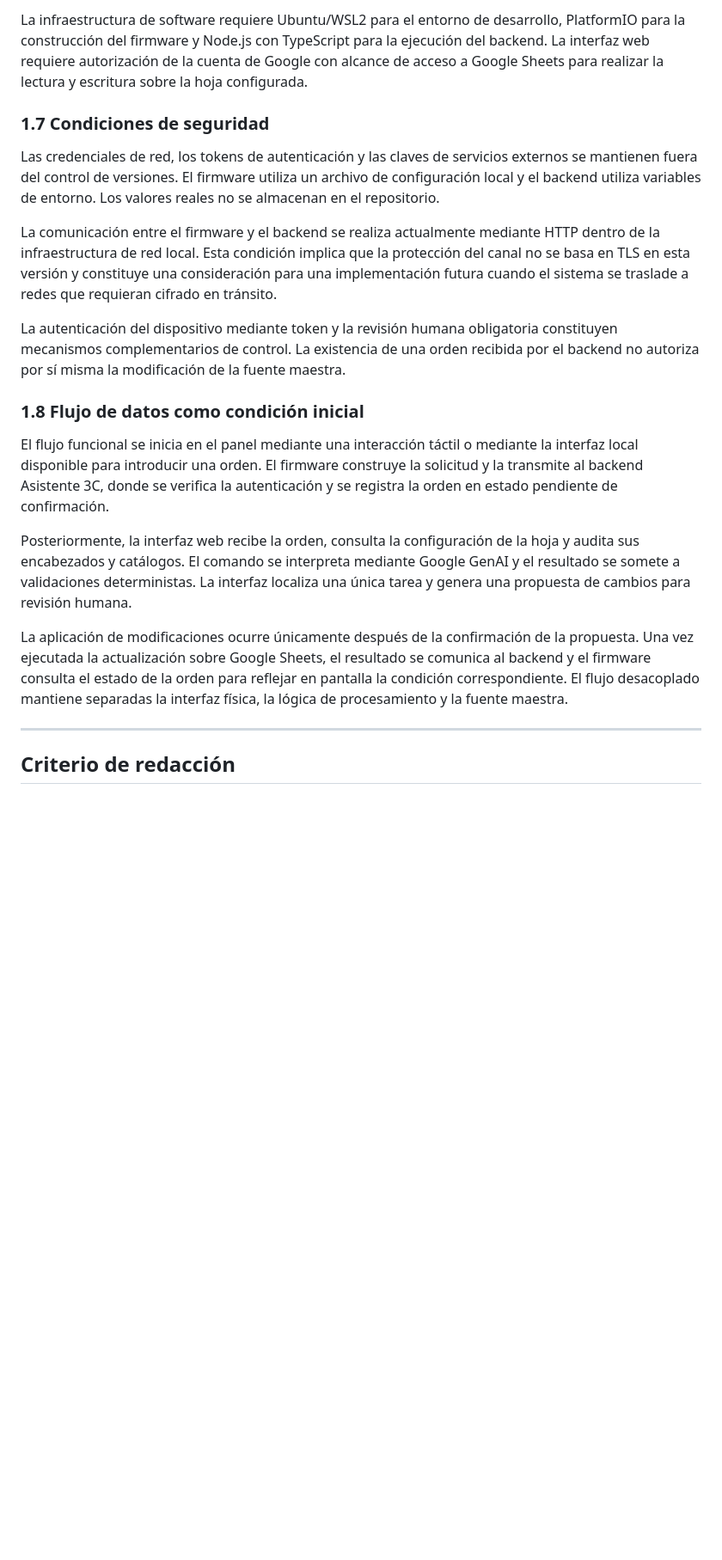
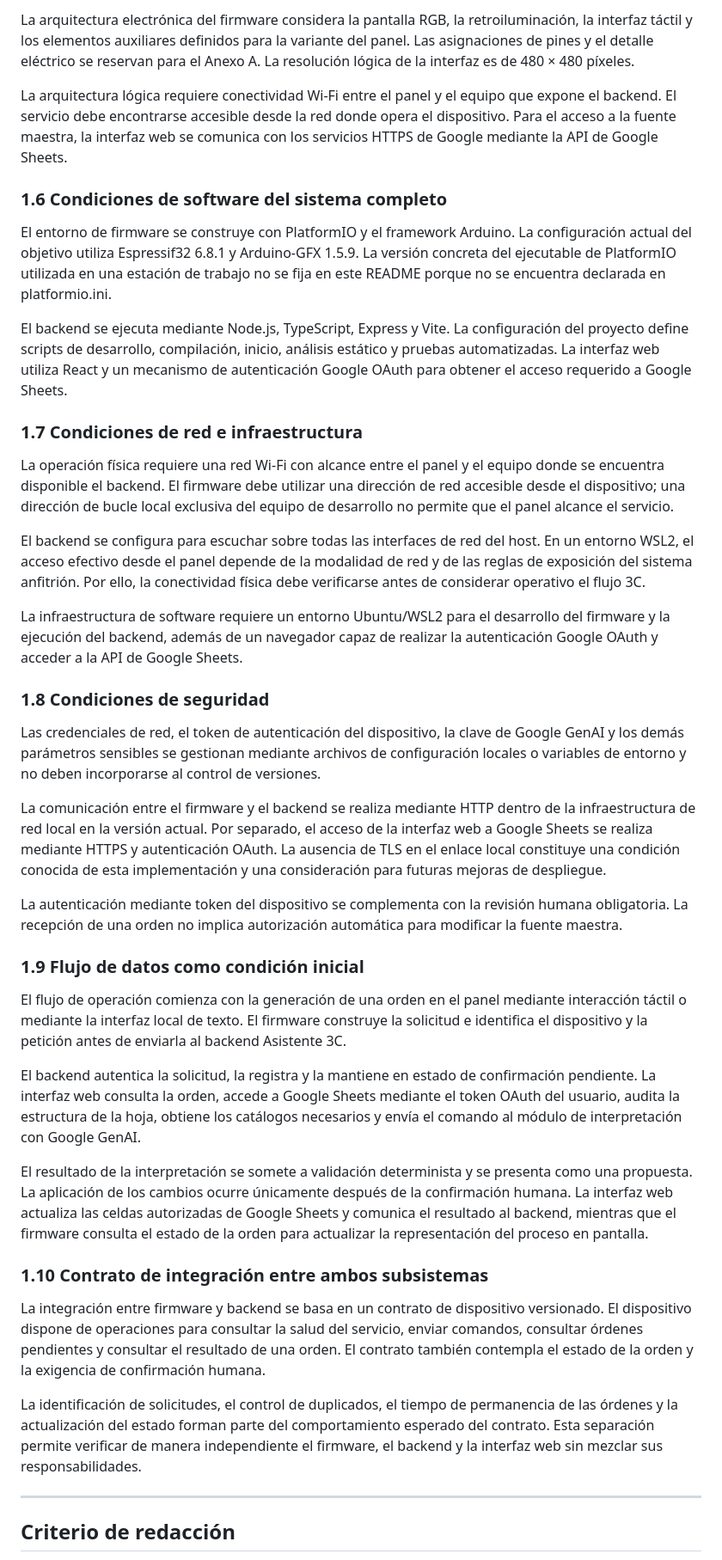
Before and after one commit to wpv10barza/esp32-firmware-backend-, a Markdown page: README.md, the part around one of its changes. Shown at 86% size. GitHub-like rendering; blank space fills up the shorter version.

```diff
--- a/README.md
+++ b/README.md
@@ -40,21 +40,43 @@ La configuración del firmware debe utilizar una dirección de red accesible des
 
-La infraestructura de software requiere Ubuntu/WSL2 para el entorno de desarrollo, PlatformIO para la construcción del firmware y Node.js con TypeScript para la ejecución del backend. La interfaz web requiere autorización de la cuenta de Google con alcance de acceso a Google Sheets para realizar la lectura y escritura sobre la hoja configurada.
+La arquitectura electrónica del firmware considera la pantalla RGB, la retroiluminación, la interfaz táctil y los elementos auxiliares definidos para la variante del panel. Las asignaciones de pines y el detalle eléctrico se reservan para el Anexo A. La resolución lógica de la interfaz es de 480 × 480 píxeles.
 
-### 1.7 Condiciones de seguridad
+La arquitectura lógica requiere conectividad Wi-Fi entre el panel y el equipo que expone el backend. El servicio debe encontrarse accesible desde la red donde opera el dispositivo. Para el acceso a la fuente maestra, la interfaz web se comunica con los servicios HTTPS de Google mediante la API de Google Sheets.
 
-Las credenciales de red, los tokens de autenticación y las claves de servicios externos se mantienen fuera del control de versiones. El firmware utiliza un archivo de configuración local y el backend utiliza variables de entorno. Los valores reales no se almacenan en el repositorio.
+### 1.6 Condiciones de software del sistema completo
 
-La comunicación entre el firmware y el backend se realiza actualmente mediante HTTP dentro de la infraestructura de red local. Esta condición implica que la protección del canal no se basa en TLS en esta versión y constituye una consideración para una implementación futura cuando el sistema se traslade a redes que requieran cifrado en tránsito.
+El entorno de firmware se construye con PlatformIO y el framework Arduino. La configuración actual del objetivo utiliza Espressif32 6.8.1 y Arduino-GFX 1.5.9. La versión concreta del ejecutable de PlatformIO utilizada en una estación de trabajo no se fija en este README porque no se encuentra declarada en platformio.ini.
 
-La autenticación del dispositivo mediante token y la revisión humana obligatoria constituyen mecanismos complementarios de control. La existencia de una orden recibida por el backend no autoriza por sí misma la modificación de la fuente maestra.
+El backend se ejecuta mediante Node.js, TypeScript, Express y Vite. La configuración del proyecto define scripts de desarrollo, compilación, inicio, análisis estático y pruebas automatizadas. La interfaz web utiliza React y un mecanismo de autenticación Google OAuth para obtener el acceso requerido a Google Sheets.
 
-### 1.8 Flujo de datos como condición inicial
+### 1.7 Condiciones de red e infraestructura
 
-El flujo funcional se inicia en el panel mediante una interacción táctil o mediante la interfaz local disponible para introducir una orden. El firmware construye la solicitud y la transmite al backend Asistente 3C, donde se verifica la autenticación y se registra la orden en estado pendiente de confirmación.
+La operación física requiere una red Wi-Fi con alcance entre el panel y el equipo donde se encuentra disponible el backend. El firmware debe utilizar una dirección de red accesible desde el dispositivo; una dirección de bucle local exclusiva del equipo de desarrollo no permite que el panel alcance el servicio.
 
-Posteriormente, la interfaz web recibe la orden, consulta la configuración de la hoja y audita sus encabezados y catálogos. El comando se interpreta mediante Google GenAI y el resultado se somete a validaciones deterministas. La interfaz localiza una única tarea y genera una propuesta de cambios para revisión humana.
+El backend se configura para escuchar sobre todas las interfaces de red del host. En un entorno WSL2, el acceso efectivo desde el panel depende de la modalidad de red y de las reglas de exposición del sistema anfitrión. Por ello, la conectividad física debe verificarse antes de considerar operativo el flujo 3C.
 
-La aplicación de modificaciones ocurre únicamente después de la confirmación de la propuesta. Una vez ejecutada la actualización sobre Google Sheets, el resultado se comunica al backend y el firmware consulta el estado de la orden para reflejar en pantalla la condición correspondiente. El flujo desacoplado mantiene separadas la interfaz física, la lógica de procesamiento y la fuente maestra.
+La infraestructura de software requiere un entorno Ubuntu/WSL2 para el desarrollo del firmware y la ejecución del backend, además de un navegador capaz de realizar la autenticación Google OAuth y acceder a la API de Google Sheets.
+
+### 1.8 Condiciones de seguridad
+
+Las credenciales de red, el token de autenticación del dispositivo, la clave de Google GenAI y los demás parámetros sensibles se gestionan mediante archivos de configuración locales o variables de entorno y no deben incorporarse al control de versiones.
+
+La comunicación entre el firmware y el backend se realiza mediante HTTP dentro de la infraestructura de red local en la versión actual. Por separado, el acceso de la interfaz web a Google Sheets se realiza mediante HTTPS y autenticación OAuth. La ausencia de TLS en el enlace local constituye una condición conocida de esta implementación y una consideración para futuras mejoras de despliegue.
+
+La autenticación mediante token del dispositivo se complementa con la revisión humana obligatoria. La recepción de una orden no implica autorización automática para modificar la fuente maestra.
+
+### 1.9 Flujo de datos como condición inicial
+
+El flujo de operación comienza con la generación de una orden en el panel mediante interacción táctil o mediante la interfaz local de texto. El firmware construye la solicitud e identifica el dispositivo y la petición antes de enviarla al backend Asistente 3C.
+
+El backend autentica la solicitud, la registra y la mantiene en estado de confirmación pendiente. La interfaz web consulta la orden, accede a Google Sheets mediante el token OAuth del usuario, audita la estructura de la hoja, obtiene los catálogos necesarios y envía el comando al módulo de interpretación con Google GenAI.
+
+El resultado de la interpretación se somete a validación determinista y se presenta como una propuesta. La aplicación de los cambios ocurre únicamente después de la confirmación humana. La interfaz web actualiza las celdas autorizadas de Google Sheets y comunica el resultado al backend, mientras que el firmware consulta el estado de la orden para actualizar la representación del proceso en pantalla.
+
+### 1.10 Contrato de integración entre ambos subsistemas
+
+La integración entre firmware y backend se basa en un contrato de dispositivo versionado. El dispositivo dispone de operaciones para consultar la salud del servicio, enviar comandos, consultar órdenes pendientes y consultar el resultado de una orden. El contrato también contempla el estado de la orden y la exigencia de confirmación humana.
+
+La identificación de solicitudes, el control de duplicados, el tiempo de permanencia de las órdenes y la actualización del estado forman parte del comportamiento esperado del contrato. Esta separación permite verificar de manera independiente el firmware, el backend y la interfaz web sin mezclar sus responsabilidades.
 
 ---
 
```
Also changed, not shown: other parts of README.md (+23 -23 lines).
